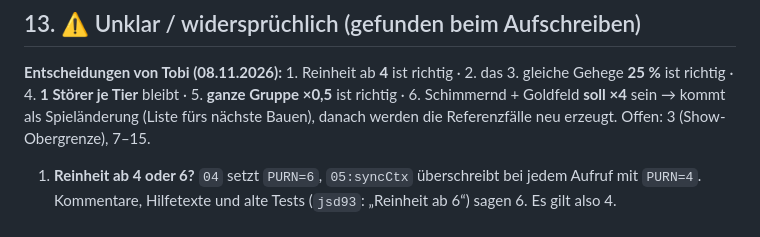
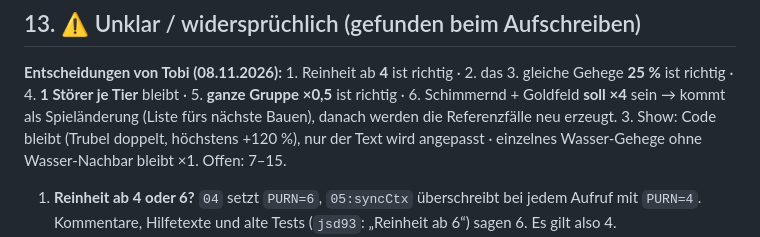
Before and after one commit to tobiasflieder-cloud/Zoolatro, a Markdown page: docs/regeln.md, the part around the change. GitHub-like rendering.

Commit message:
regeln.md: Show und Einzel-Wasser entschieden
Co-Authored-By: Claude Opus 5.5 <noreply@anthropic.com>
Claude-Session: https://claude.ai/code/session_019Sna5eKTXydT65SKwqgXi3

```diff
--- a/docs/regeln.md
+++ b/docs/regeln.md
@@ -337,7 +337,7 @@ Zoo-Momente (`09:MOMENTS`).
 
 **Entscheidungen von Tobi (08.11.2026):** 1. Reinheit ab **4** ist richtig · 2. das 3. gleiche Gehege **25 %** ist richtig ·
 4. **1 Störer je Tier** bleibt · 5. **ganze Gruppe ×0,5** ist richtig · 6. Schimmernd + Goldfeld **soll ×4** sein → kommt als
-Spieländerung (Liste fürs nächste Bauen), danach werden die Referenzfälle neu erzeugt. Offen: 3 (Show-Obergrenze), 7–15.
+Spieländerung (Liste fürs nächste Bauen), danach werden die Referenzfälle neu erzeugt. 3. Show: Code bleibt (Trubel doppelt, höchstens +120 %), nur der Text wird angepasst · einzelnes Wasser-Gehege ohne Wasser-Nachbar bleibt ×1. Offen: 7–15.
 1. **Reinheit ab 4 oder 6?** `04` setzt `PURN=6`, `05:syncCtx` überschreibt bei jedem Aufruf mit `PURN=4`. Kommentare, Hilfetexte und
    alte Tests (`jsd93`: „Reinheit ab 6“) sagen 6. Es gilt also 4.
 2. **Mehrfach-Bau**: Der Kommentar in `evalB` sagt „2. 75 %, 3. 50 %, ab 4. 25 %“, der Code (`DUPW=[1,.75,.25]`) gibt dem 3. schon 25 %.
```
